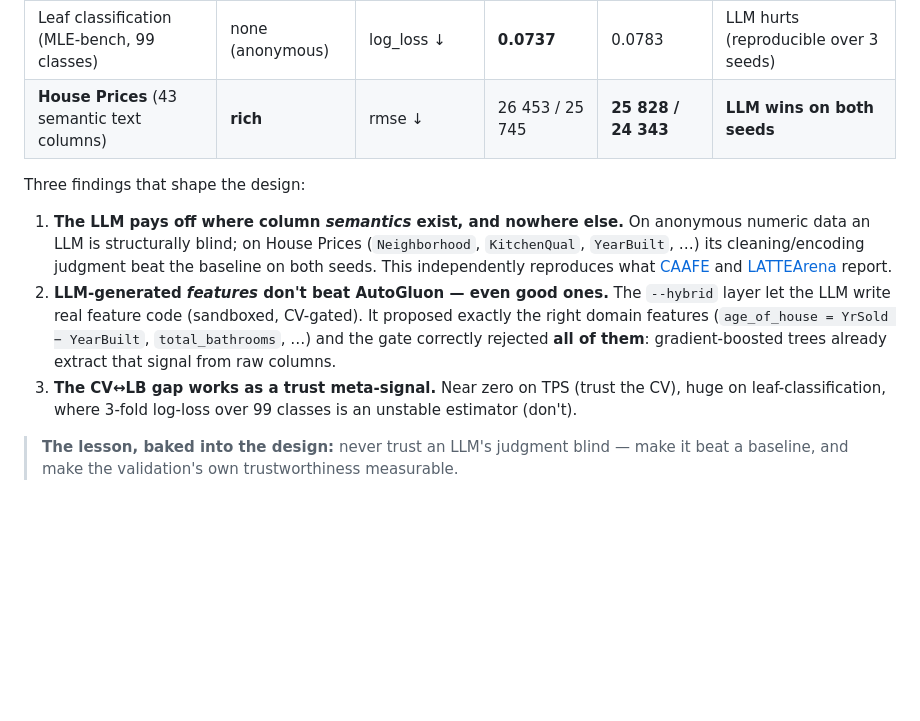
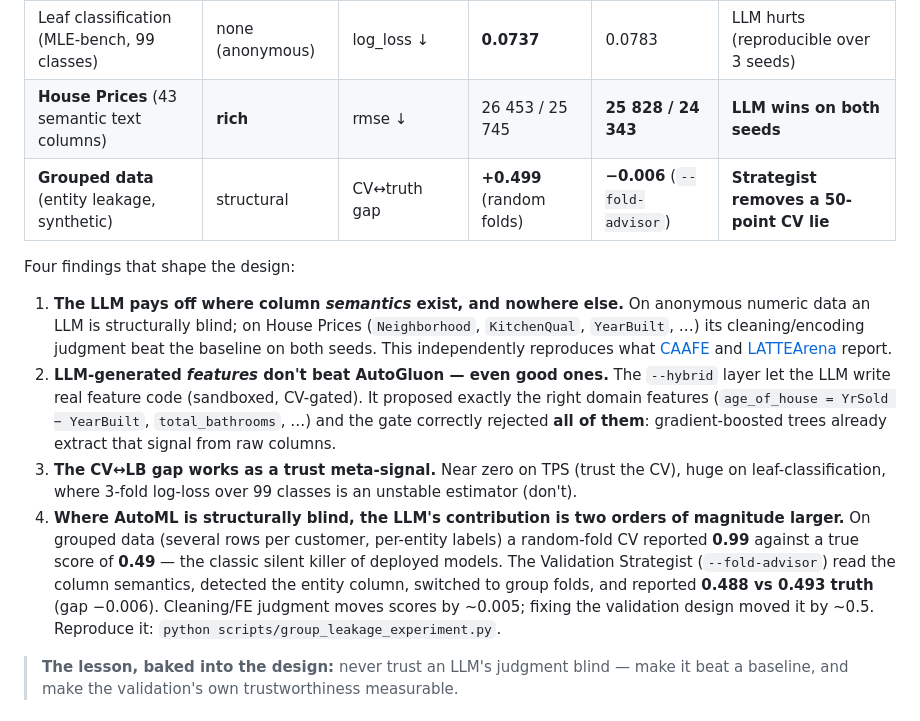
Before and after one commit to helenaschulz/maestra, a Markdown page: README.md, the part around the change. GitHub-like rendering; blank space fills up the shorter version.

Commit message:
Record the M1 group-leakage result: the Strategist removes a +0.499 CV lie
Measured: random folds report CV 0.992 against a true grouped-holdout score
of 0.493 (+0.499 gap — the classic silent killer); with --fold-advisor the
agent detects customer_id from the column semantics, switches to group
folds, and reports 0.488 vs 0.493 truth (gap -0.006). Documented in the
README's measured-results table (finding 4: where AutoML is structurally
blind, the LLM's contribution is two orders of magnitude larger than
cleaning/FE judgment).

Co-Authored-By: Claude Opus 4.8 <noreply@anthropic.com>

```diff
--- a/README.md
+++ b/README.md
@@ -69,8 +69,9 @@ Every claim below is a graded run against a real answer key: LLM vs. the determi
 | TPS Dec-2021 (MLE-bench, 3.6M rows) | none (anonymous) | accuracy | 0.9592 | **0.9607** | marginal win, CV↔LB gap < 0.001 |
 | Leaf classification (MLE-bench, 99 classes) | none (anonymous) | log_loss ↓ | **0.0737** | 0.0783 | LLM hurts (reproducible over 3 seeds) |
 | **House Prices** (43 semantic text columns) | **rich** | rmse ↓ | 26 453 / 25 745 | **25 828 / 24 343** | **LLM wins on both seeds** |
+| **Grouped data** (entity leakage, synthetic) | structural | CV↔truth gap | **+0.499** (random folds) | **−0.006** (`--fold-advisor`) | **Strategist removes a 50-point CV lie** |
 
-Three findings that shape the design:
+Four findings that shape the design:
 
 1. **The LLM pays off where column *semantics* exist, and nowhere else.** On anonymous numeric
    data an LLM is structurally blind; on House Prices (`Neighborhood`, `KitchenQual`,
@@ -83,6 +84,13 @@ Three findings that shape the design:
    rejected **all of them**: gradient-boosted trees already extract that signal from raw columns.
 3. **The CV↔LB gap works as a trust meta-signal.** Near zero on TPS (trust the CV), huge on
    leaf-classification, where 3-fold log-loss over 99 classes is an unstable estimator (don't).
+4. **Where AutoML is structurally blind, the LLM's contribution is two orders of magnitude
+   larger.** On grouped data (several rows per customer, per-entity labels) a random-fold CV
+   reported **0.99** against a true score of **0.49** — the classic silent killer of deployed
+   models. The Validation Strategist (`--fold-advisor`) read the column semantics, detected the
+   entity column, switched to group folds, and reported **0.488 vs 0.493 truth** (gap −0.006).
+   Cleaning/FE judgment moves scores by ~0.005; fixing the validation design moved it by ~0.5.
+   Reproduce it: `python scripts/group_leakage_experiment.py`.
 
 > **The lesson, baked into the design:** never trust an LLM's judgment blind — make it beat a
 > baseline, and make the validation's own trustworthiness measurable.
```
